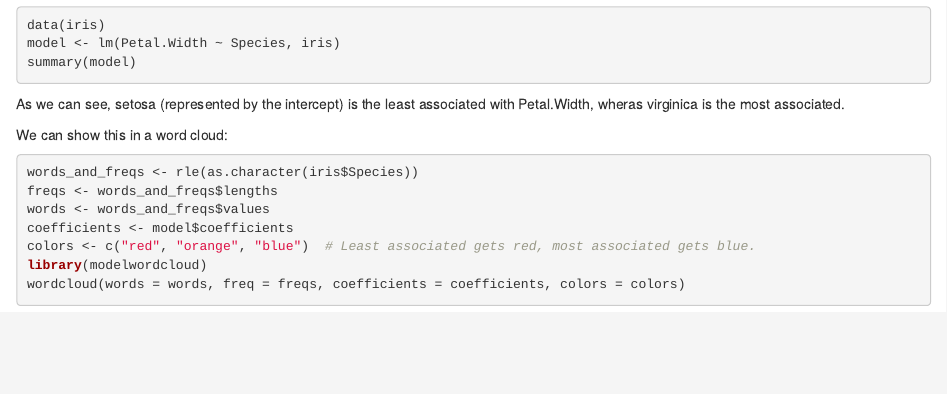
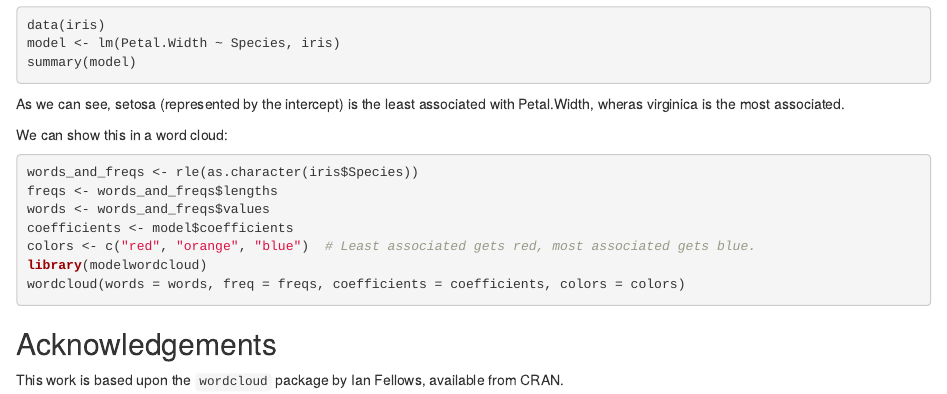
Before and after one commit to datarobot/modelwordcloud, an R Markdown document (README.rmd): the page in a window 1100 px wide, from 90 px down. Rendered offline with R 4.5, knitr and Pandoc, with nearby package versions; the code chunks are not run, so their results and figures are left out.

Commit message:
Acknowledge CRAN package

````diff
--- a/README.rmd
+++ b/README.rmd
@@ -21,3 +21,7 @@ colors <- c("red", "orange", "blue")  # Least associated gets red, most associat
 library(modelwordcloud)
 wordcloud(words = words, freq = freqs, coefficients = coefficients, colors = colors)
 ```
+
+## Acknowledgements
+
+This work is based upon the `wordcloud` package by Ian Fellows, available from CRAN.
````
Also changed, not shown: README.md, figure/unnamed-chunk-2-1.png, 1 other file.
